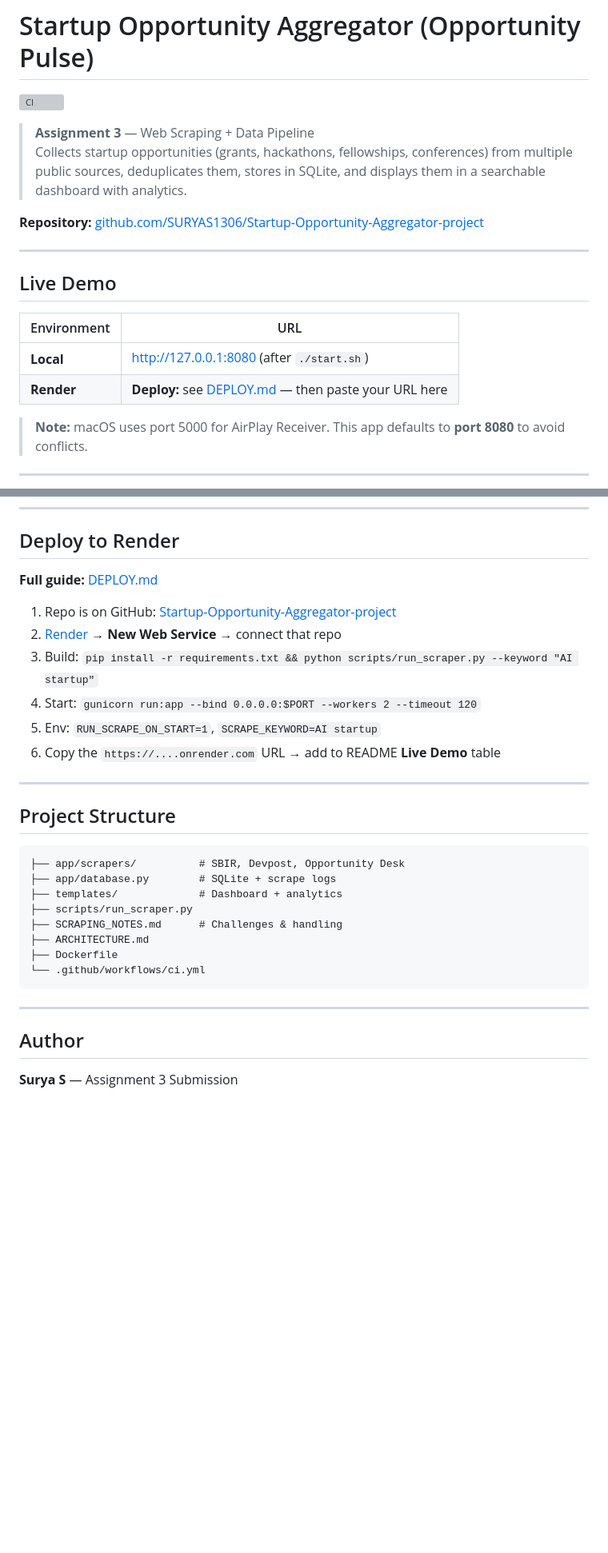
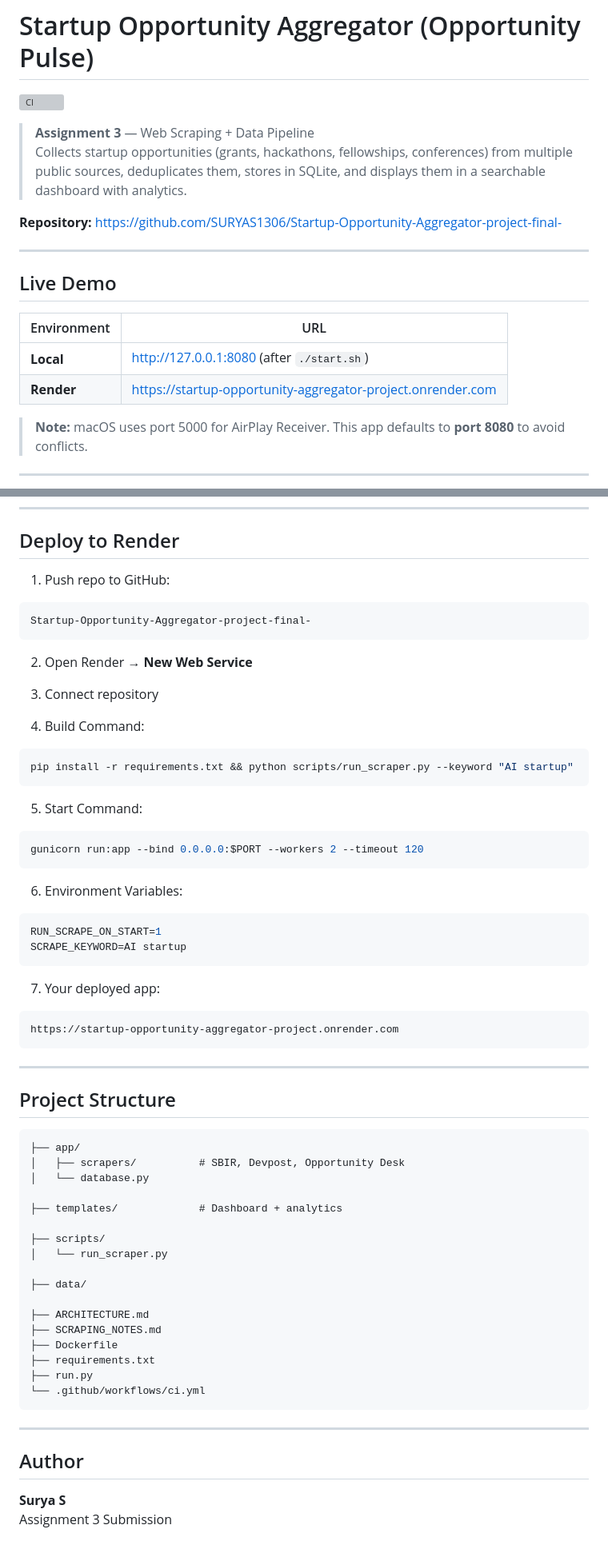
Before and after one commit to SURYAS1306/Startup-Opportunity-Aggregator-project-final-, a Markdown page: README.md, 2 parts joined by grey strips. Shown at 80% size. Rendered like a GitHub page; blank space fills up the shorter version; grey boxes are pictures that could not be loaded.

````diff
--- a/README.md
+++ b/README.md
@@ -5,7 +5,7 @@
 > **Assignment 3** — Web Scraping + Data Pipeline
 > Collects startup opportunities (grants, hackathons, fellowships, conferences) from multiple public sources, deduplicates them, stores in SQLite, and displays them in a searchable dashboard with analytics.
 
-**Repository:** [github.com/SURYAS1306/Startup-Opportunity-Aggregator-project](https://github.com/SURYAS1306/Startup-Opportunity-Aggregator-project)
+**Repository:** https://github.com/SURYAS1306/Startup-Opportunity-Aggregator-project-final-
 
 ---
 
@@ -14,7 +14,7 @@
 | Environment | URL |
 |-------------|-----|
 | **Local** | http://127.0.0.1:8080 (after `./start.sh`) |
-| **Render** | **Deploy:** see [DEPLOY.md](DEPLOY.md) — then paste your URL here |
+| **Render** | https://startup-opportunity-aggregator-project.onrender.com |
 
 > **Note:** macOS uses port 5000 for AirPlay Receiver. This app defaults to **port 8080** to avoid conflicts.
 
@@ -108,27 +131,62 @@ docker compose up --build
 
 ## Deploy to Render
 
-**Full guide:** [DEPLOY.md](DEPLOY.md)
+1. Push repo to GitHub:
 
-1. Repo is on GitHub: [Startup-Opportunity-Aggregator-project](https://github.com/SURYAS1306/Startup-Opportunity-Aggregator-project)
-2. [Render](https://render.com) → **New Web Service** → connect that repo
-3. Build: `pip install -r requirements.txt && python scripts/run_scraper.py --keyword "AI startup"`
-4. Start: `gunicorn run:app --bind 0.0.0.0:$PORT --workers 2 --timeout 120`
-5. Env: `RUN_SCRAPE_ON_START=1`, `SCRAPE_KEYWORD=AI startup`
-6. Copy the `https://....onrender.com` URL → add to README **Live Demo** table
+```text
+Startup-Opportunity-Aggregator-project-final-
+```
+
+2. Open Render → **New Web Service**
+
+3. Connect repository
+
+4. Build Command:
+
+```bash
+pip install -r requirements.txt && python scripts/run_scraper.py --keyword "AI startup"
+```
+
+5. Start Command:
+
+```bash
+gunicorn run:app --bind 0.0.0.0:$PORT --workers 2 --timeout 120
+```
+
+6. Environment Variables:
+
+```env
+RUN_SCRAPE_ON_START=1
+SCRAPE_KEYWORD=AI startup
+```
+
+7. Your deployed app:
+
+```text
+https://startup-opportunity-aggregator-project.onrender.com
+```
 
 ---
 
 ## Project Structure
 
-```
-├── app/scrapers/          # SBIR, Devpost, Opportunity Desk
-├── app/database.py        # SQLite + scrape logs
+```text
+├── app/
+│   ├── scrapers/          # SBIR, Devpost, Opportunity Desk
+│   └── database.py
+
 ├── templates/             # Dashboard + analytics
-├── scripts/run_scraper.py
-├── SCRAPING_NOTES.md      # Challenges & handling
+
+├── scripts/
+│   └── run_scraper.py
+
+├── data/
+
 ├── ARCHITECTURE.md
+├── SCRAPING_NOTES.md
 ├── Dockerfile
+├── requirements.txt
+├── run.py
 └── .github/workflows/ci.yml
 ```
 
@@ -136,4 +194,5 @@ docker compose up --build
 
 ## Author
 
-**Surya S** — Assignment 3 Submission
+**Surya S**
+Assignment 3 Submission
````
Also changed, not shown: other parts of README.md (+37 -14 lines).
